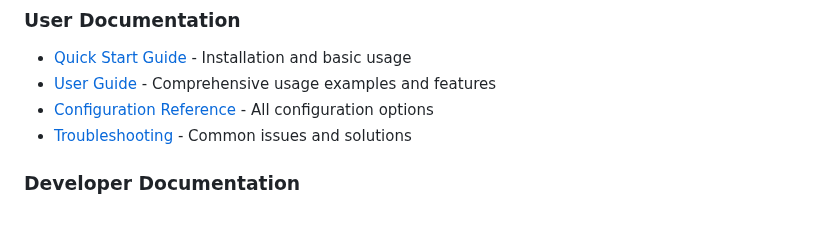
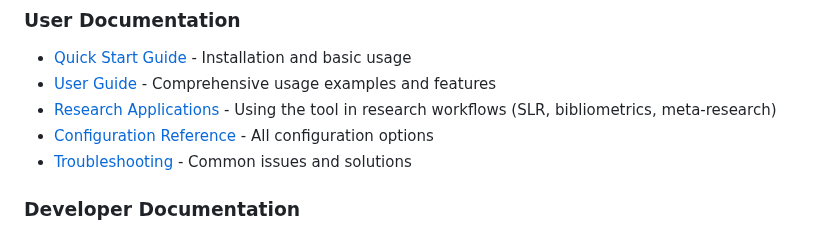
Before and after one commit to sustainet-guardian/aletheia-probe, a Markdown page: README.md, the part around the change. Drawn GitHub-style.

```diff
--- a/README.md
+++ b/README.md
@@ -247,6 +247,7 @@ To enhance coverage with Scopus data:
 ### User Documentation
 - [Quick Start Guide](docs/quick-start.md) - Installation and basic usage
 - [User Guide](docs/user-guide.md) - Comprehensive usage examples and features
+- [Research Applications](docs/research-applications.md) - Using the tool in research workflows (SLR, bibliometrics, meta-research)
 - [Configuration Reference](docs/configuration.md) - All configuration options
 - [Troubleshooting](docs/troubleshooting.md) - Common issues and solutions
 
```
Also changed, not shown: docs/research-applications.md (added, +533 -0 lines).
